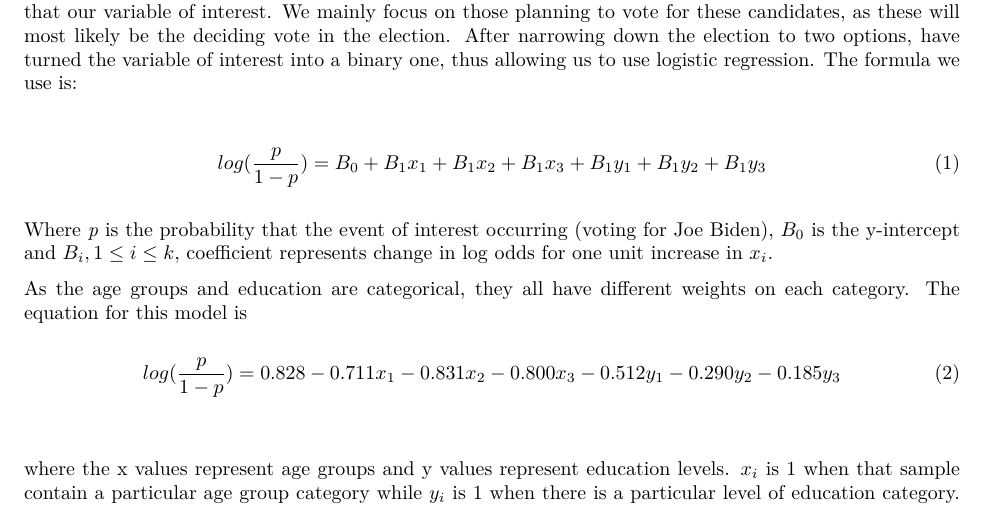
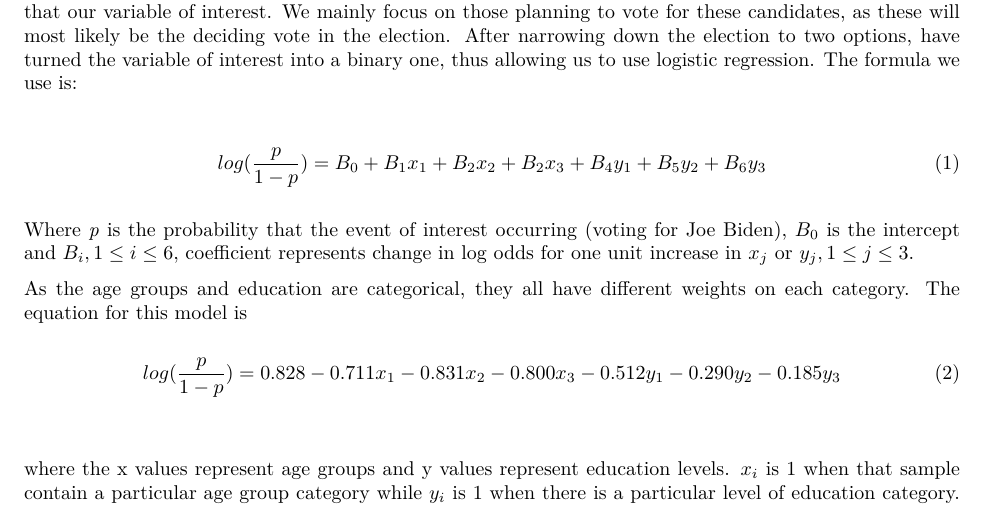
Before and after one commit to karhian/2020-election, an R Markdown document (outputs/paper/paper.Rmd): part of page 5 of 8, cut so that both start at the same text. The pictures show the output file outputs/paper/paper.pdf that the author committed with the source.

Commit message:
edit equations in model

```diff
--- a/outputs/paper/paper.Rmd
+++ b/outputs/paper/paper.Rmd
@@ -138,5 +138,5 @@ Our approach towards handling our stratified data was through the scope of logis
 
-Where *p* is the probability that the event of interest occurring (voting for Joe Biden), $B_0$ is the y-intercept and $B_i, 1\leq i\leq k,$ coefficient represents change in log odds for one unit increase in $x_i$.
+Where *p* is the probability that the event of interest occurring (voting for Joe Biden), $B_0$ is the intercept and $B_i, 1\leq i\leq 6,$ coefficient represents change in log odds for one unit increase in $x_j$ or $y_j, 1\leq j\leq 3$.
 
 As the age groups and education are categorical, they all have different weights on each category. The equation for this model is
 
```
Also changed, not shown: outputs/paper/paper.pdf, outputs/paper/paper.Rmd (2 more changed lines).
